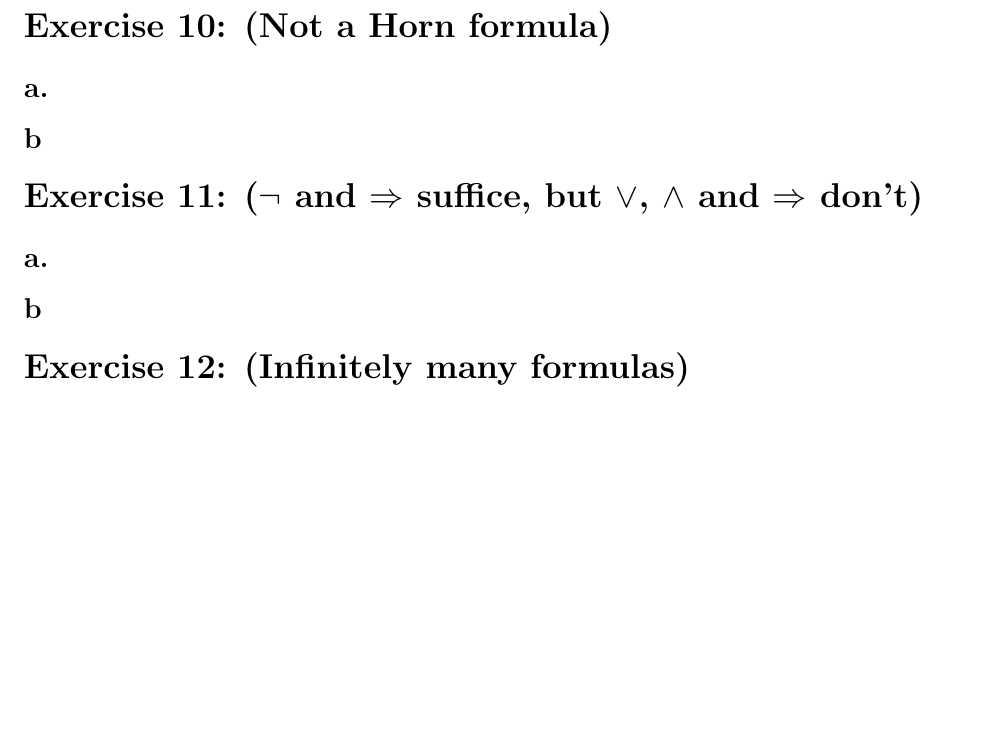
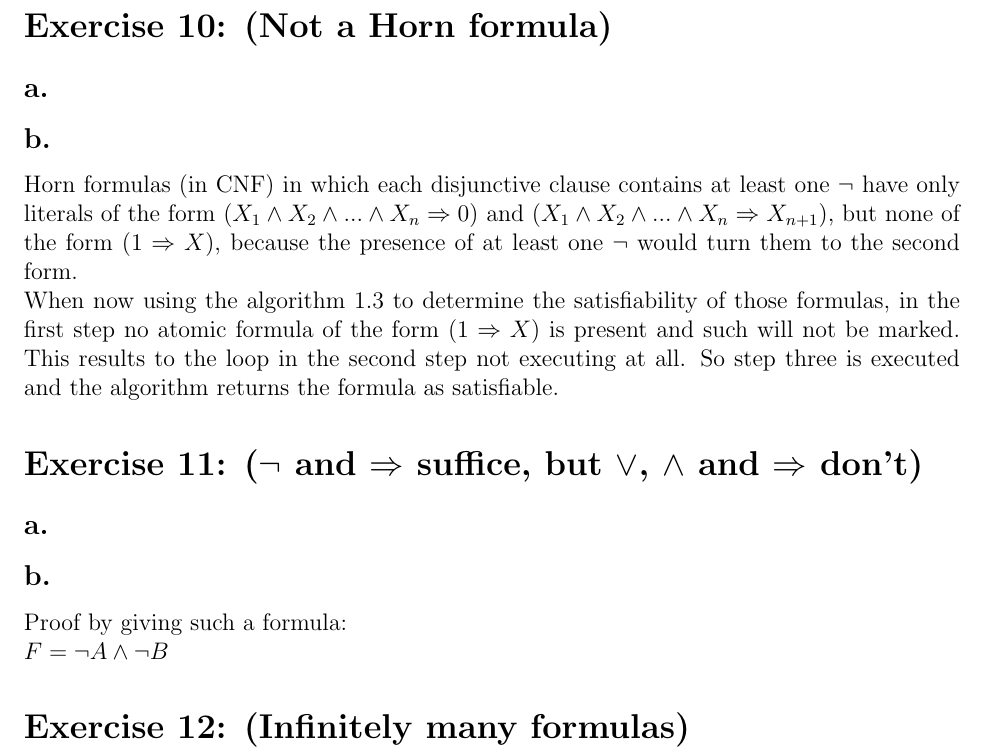
Before and after one commit to semueller/formallogic, a LaTeX document (sheet_3/solution.tex): part of the page, cut so that both start at the same text, the shorter picture padded with empty space. Compiled offline with pdfLaTeX.

Commit message:
sheet3 ex 10b and 11b

```diff
--- a/sheet_3/solution.tex
+++ b/sheet_3/solution.tex
@@ -69,13 +69,19 @@ In the next step we would mark the $(A \land B \land D \Rightarrow 0)$ literal,
 
 \subsection*{a.}
 
-\subsection*{b}
+\subsection*{b.}
+
+Horn formulas (in CNF) in which each disjunctive clause contains at least one $\neg$ have only literals of the form $(X_1 \land X_2 \land ... \land X_n \Rightarrow 0)$ and $(X_1 \land X_2 \land ...  \land X_n \Rightarrow X_{n+1})$, but none of the form $(1 \Rightarrow X)$, because the presence of at least one $\neg$ would turn them to the second form.\\
+When now using the algorithm 1.3 to determine the satisfiability of those formulas, in the first step no atomic formula of the form $(1 \Rightarrow X)$ is present and such will not be marked. This results to the loop in the second step not executing at all. So step three is executed and the algorithm returns the formula as satisfiable.
 
 \section*{Exercise 11:  ($\neg$ and $\Rightarrow$ suffice, but $\lor$, $\land$ and $\Rightarrow$ don’t)}
 
 \subsection*{a.}
 
-\subsection*{b}
+\subsection*{b.}
+
+Proof by giving such a formula:\\
+$F = \neg A \land \neg B$
 
 \section*{Exercise 12: (Infinitely many formulas)}
 
```
Also changed, not shown: sheet_3/solution.pdf.
